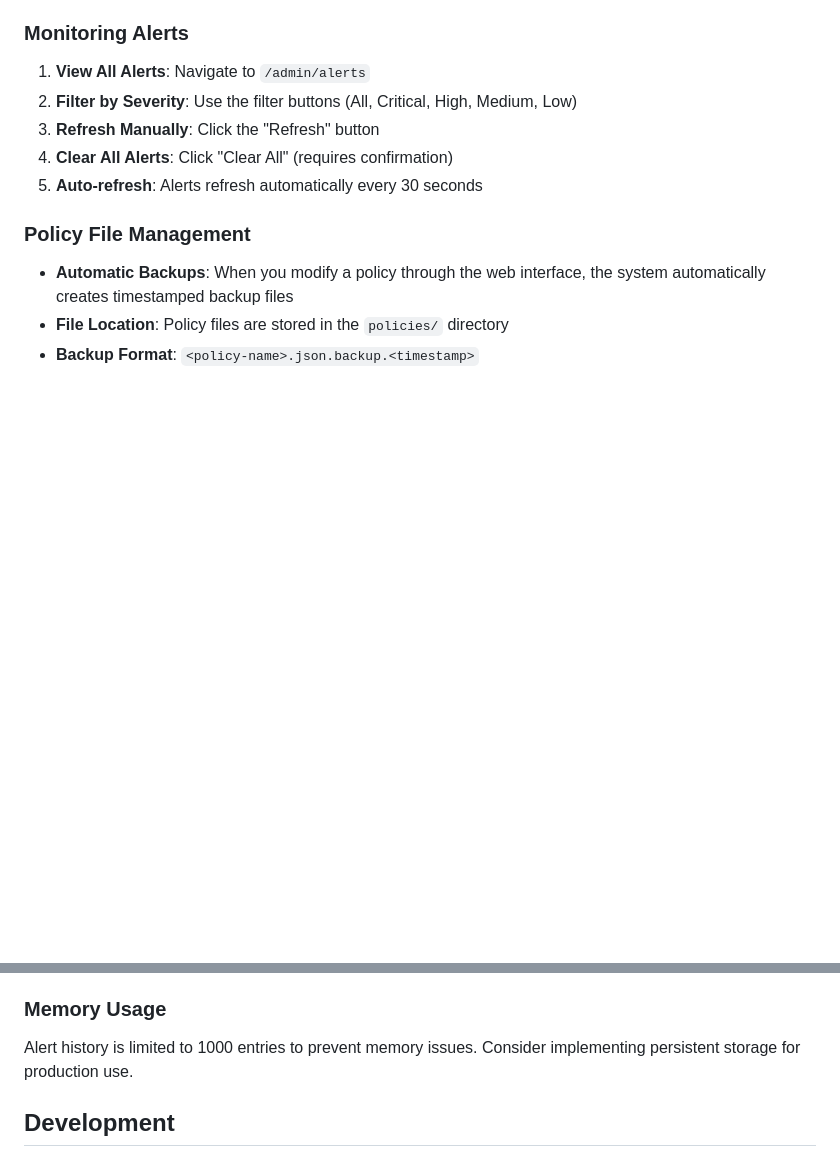
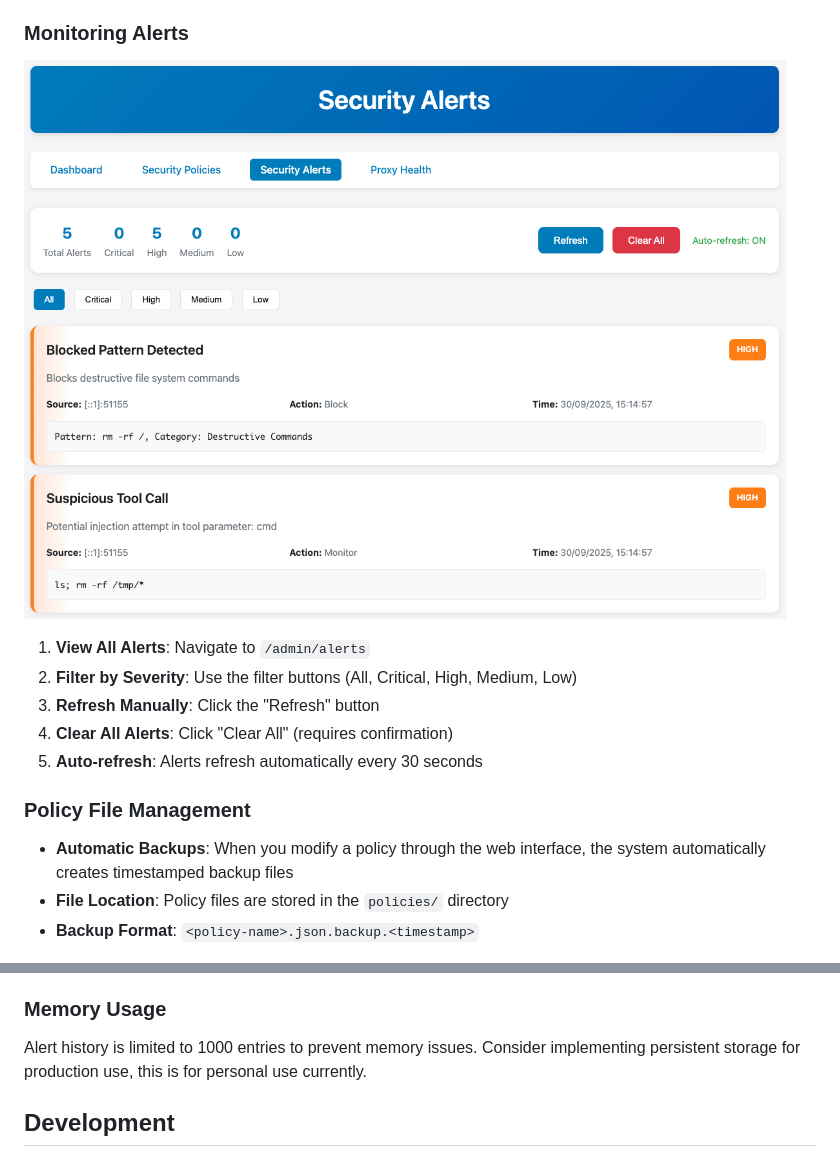
Before and after one commit to syphon1c/mcp-security-scanner, a Markdown page: docs/web-admin-interface.md, 2 parts joined by grey strips. GitHub-like rendering; pictures changed too: docs/media/mcp_web_alerts.png (added); blank space fills up the shorter version.

```diff
--- a/docs/web-admin-interface.md
+++ b/docs/web-admin-interface.md
@@ -71,6 +75,8 @@ The web interface will be accessible at `http://localhost:8080/admin`
 6. **Delete Blocked Pattern**: Click "Delete" next to any blocked pattern
 
 ### Monitoring Alerts
+
+![Security Alerts](/docs/media/mcp_web_alerts.png)
 
 1. **View All Alerts**: Navigate to `/admin/alerts`
 2. **Filter by Severity**: Use the filter buttons (All, Critical, High, Medium, Low)
@@ -160,7 +166,7 @@ Check file permissions on the `policies/` directory and ensure the policy JSON i
 Check browser developer console for detailed error messages. Most API errors are logged on both client and server side.
 
 ### Memory Usage
-Alert history is limited to 1000 entries to prevent memory issues. Consider implementing persistent storage for production use.
+Alert history is limited to 1000 entries to prevent memory issues. Consider implementing persistent storage for production use, this is for personal use currently.
 
 ## Development
 
```
Also changed, not shown: other parts of docs/web-admin-interface.md (+6 -2 lines), docs/media/mcp_web_admin.png (added), docs/media/mcp_web_policies_edit.png (added).
